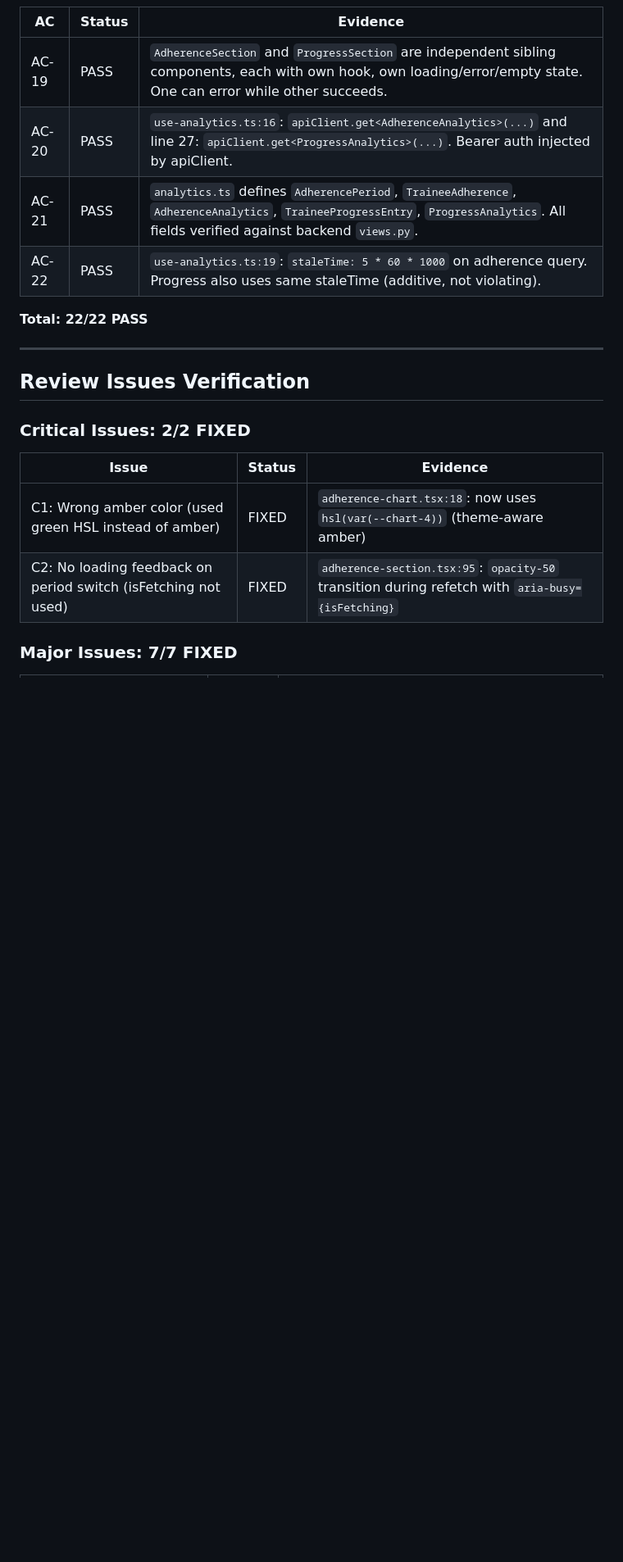
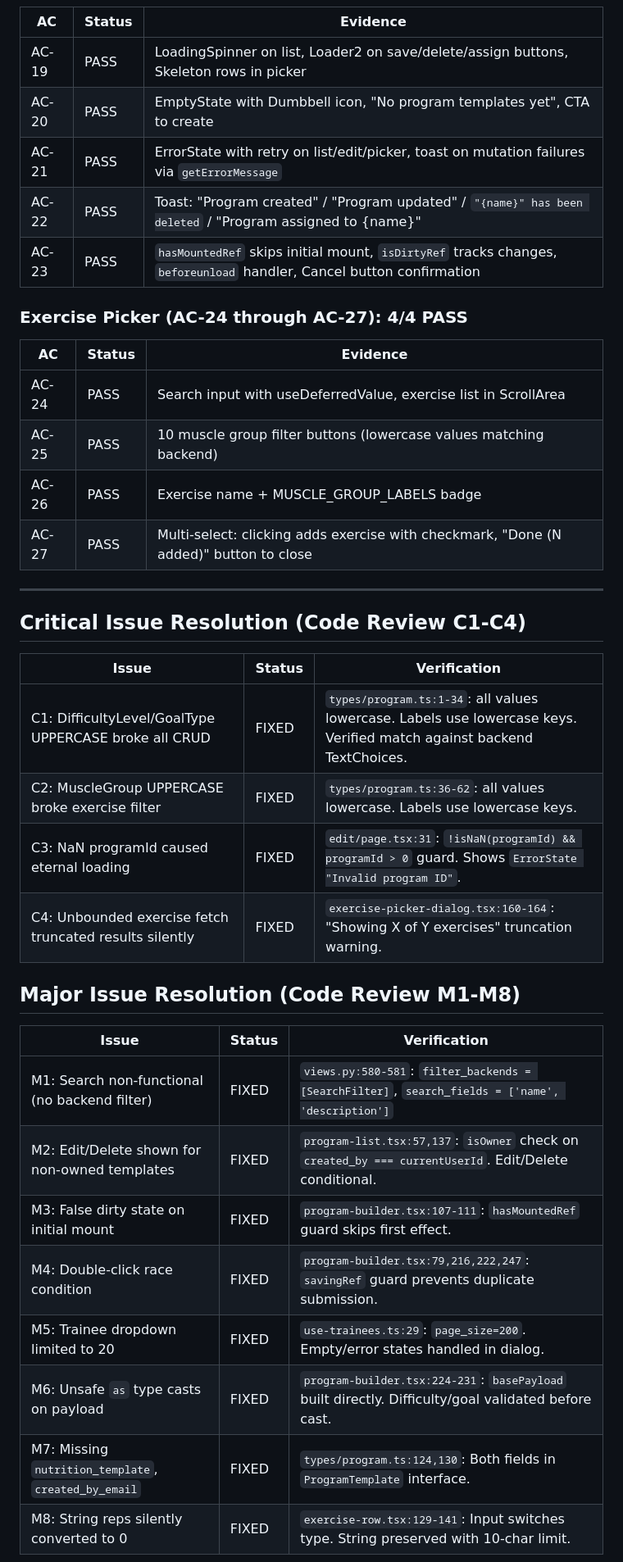
Before and after one commit to ShayestehInc/fitnessai, a Markdown page: tasks/ship-decision.md, the part around one of its changes. Shown at 82% size. Drawn GitHub-style; blank space fills up the shorter version.

```diff
--- a/tasks/ship-decision.md
+++ b/tasks/ship-decision.md
@@ -71,23 +72,42 @@ The Trainer Analytics page is a well-architected, production-ready feature that
 
 | AC | Status | Evidence |
 |----|--------|----------|
-| AC-19 | PASS | `AdherenceSection` and `ProgressSection` are independent sibling components, each with own hook, own loading/error/empty state. One can error while other succeeds. |
-| AC-20 | PASS | `use-analytics.ts:16`: `apiClient.get<AdherenceAnalytics>(...)` and line 27: `apiClient.get<ProgressAnalytics>(...)`. Bearer auth injected by apiClient. |
-| AC-21 | PASS | `analytics.ts` defines `AdherencePeriod`, `TraineeAdherence`, `AdherenceAnalytics`, `TraineeProgressEntry`, `ProgressAnalytics`. All fields verified against backend `views.py`. |
-| AC-22 | PASS | `use-analytics.ts:19`: `staleTime: 5 * 60 * 1000` on adherence query. Progress also uses same staleTime (additive, not violating). |
+| AC-19 | PASS | LoadingSpinner on list, Loader2 on save/delete/assign buttons, Skeleton rows in picker |
+| AC-20 | PASS | EmptyState with Dumbbell icon, "No program templates yet", CTA to create |
+| AC-21 | PASS | ErrorState with retry on list/edit/picker, toast on mutation failures via `getErrorMessage` |
+| AC-22 | PASS | Toast: "Program created" / "Program updated" / `"{name}" has been deleted` / "Program assigned to {name}" |
+| AC-23 | PASS | `hasMountedRef` skips initial mount, `isDirtyRef` tracks changes, `beforeunload` handler, Cancel button confirmation |
 
-**Total: 22/22 PASS**
+### Exercise Picker (AC-24 through AC-27): 4/4 PASS
+
+| AC | Status | Evidence |
+|----|--------|----------|
+| AC-24 | PASS | Search input with useDeferredValue, exercise list in ScrollArea |
+| AC-25 | PASS | 10 muscle group filter buttons (lowercase values matching backend) |
+| AC-26 | PASS | Exercise name + MUSCLE_GROUP_LABELS badge |
+| AC-27 | PASS | Multi-select: clicking adds exercise with checkmark, "Done (N added)" button to close |
 
 ---
 
-## Review Issues Verification
+## Critical Issue Resolution (Code Review C1-C4)
 
-### Critical Issues: 2/2 FIXED
+| Issue | Status | Verification |
+|-------|--------|-------------|
+| C1: DifficultyLevel/GoalType UPPERCASE broke all CRUD | FIXED | `types/program.ts:1-34`: all values lowercase. Labels use lowercase keys. Verified match against backend TextChoices. |
+| C2: MuscleGroup UPPERCASE broke exercise filter | FIXED | `types/program.ts:36-62`: all values lowercase. Labels use lowercase keys. |
+| C3: NaN programId caused eternal loading | FIXED | `edit/page.tsx:31`: `!isNaN(programId) && programId > 0` guard. Shows `ErrorState "Invalid program ID"`. |
+| C4: Unbounded exercise fetch truncated results silently | FIXED | `exercise-picker-dialog.tsx:160-164`: "Showing X of Y exercises" truncation warning. |
 
-| Issue | Status | Evidence |
-|-------|--------|----------|
-| C1: Wrong amber color (used green HSL instead of amber) | FIXED | `adherence-chart.tsx:18`: now uses `hsl(var(--chart-4))` (theme-aware amber) |
-| C2: No loading feedback on period switch (isFetching not used) | FIXED | `adherence-section.tsx:95`: `opacity-50` transition during refetch with `aria-busy={isFetching}` |
+## Major Issue Resolution (Code Review M1-M8)
 
-### Major Issues: 7/7 FIXED
+| Issue | Status | Verification |
+|-------|--------|-------------|
+| M1: Search non-functional (no backend filter) | FIXED | `views.py:580-581`: `filter_backends = [SearchFilter]`, `search_fields = ['name', 'description']` |
+| M2: Edit/Delete shown for non-owned templates | FIXED | `program-list.tsx:57,137`: `isOwner` check on `created_by === currentUserId`. Edit/Delete conditional. |
+| M3: False dirty state on initial mount | FIXED | `program-builder.tsx:107-111`: `hasMountedRef` guard skips first effect. |
+| M4: Double-click race condition | FIXED | `program-builder.tsx:79,216,222,247`: `savingRef` guard prevents duplicate submission. |
+| M5: Trainee dropdown limited to 20 | FIXED | `use-trainees.ts:29`: `page_size=200`. Empty/error states handled in dialog. |
+| M6: Unsafe `as` type casts on payload | FIXED | `program-builder.tsx:224-231`: `basePayload` built directly. Difficulty/goal validated before cast. |
+| M7: Missing `nutrition_template`, `created_by_email` | FIXED | `types/program.ts:124,130`: Both fields in `ProgramTemplate` interface. |
+| M8: String reps silently converted to 0 | FIXED | `exercise-row.tsx:129-141`: Input switches type. String preserved with 10-char limit. |
 
```
Also changed, not shown: other parts of tasks/ship-decision.md (+79 -153 lines).
